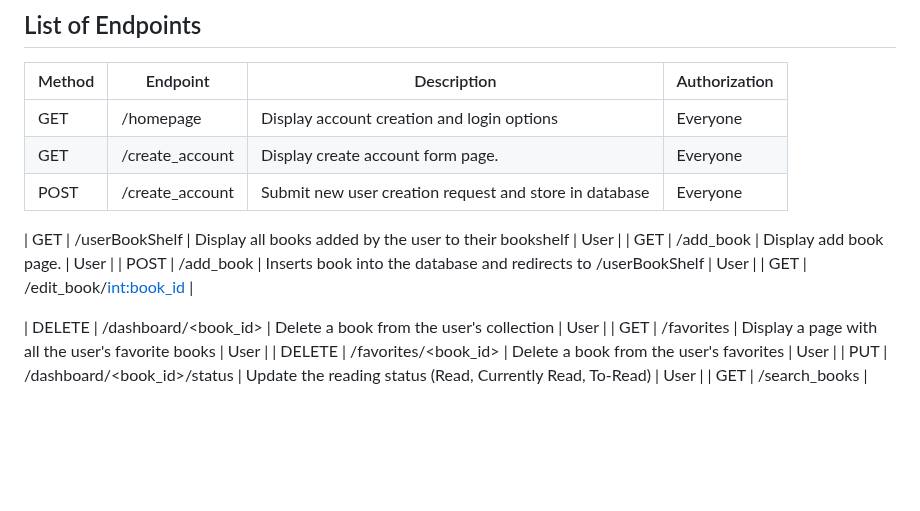
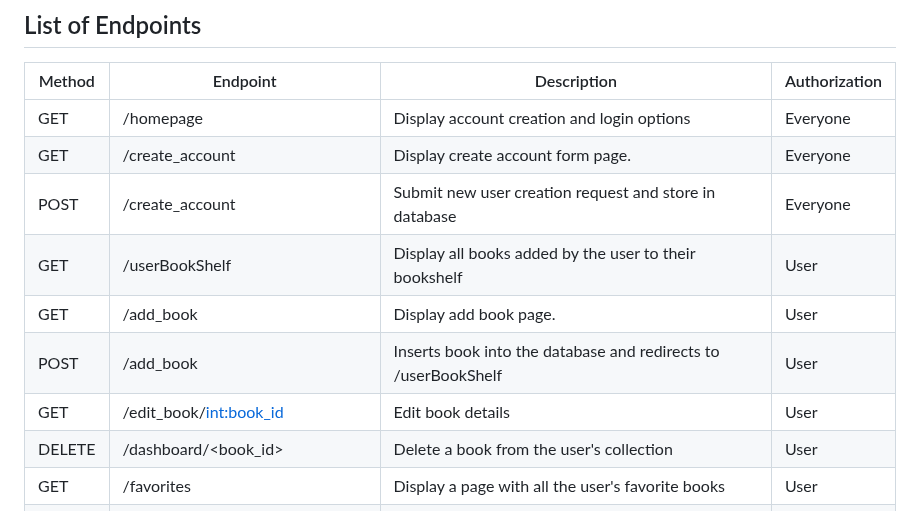
Before and after one commit to LoganPickell/AgileArchitects_ModernSoftwareDevelopment, a Markdown page: planning.md, the part around the change. Rendered like a GitHub page; blank space fills up the shorter version.

Commit message:
Fix broken table

```diff
--- a/planning.md
+++ b/planning.md
@@ -94,13 +94,10 @@ K --> A
 | GET    | /homepage | Display account creation and login options | Everyone |
 | GET    | /create_account | Display create account form page. | Everyone |
 | POST   | /create_account | Submit new user creation request and store in database | Everyone |
-
 | GET    | /userBookShelf | Display all books added by the user to their bookshelf | User |
 | GET    | /add_book      | Display add book page.                                 | User |
 | POST   | /add_book      | Inserts book into the database and redirects to /userBookShelf | User |
-| GET    | /edit_book/<int:book_id> |
-
-
+| GET    | /edit_book/<int:book_id> | Edit book details | User
 | DELETE | /dashboard/<book_id> | Delete a book from the user's collection | User |
 | GET    | /favorites | Display a page with all the user's favorite books | User |
 | DELETE | /favorites/<book_id> | Delete a book from the user's favorites | User |
```
